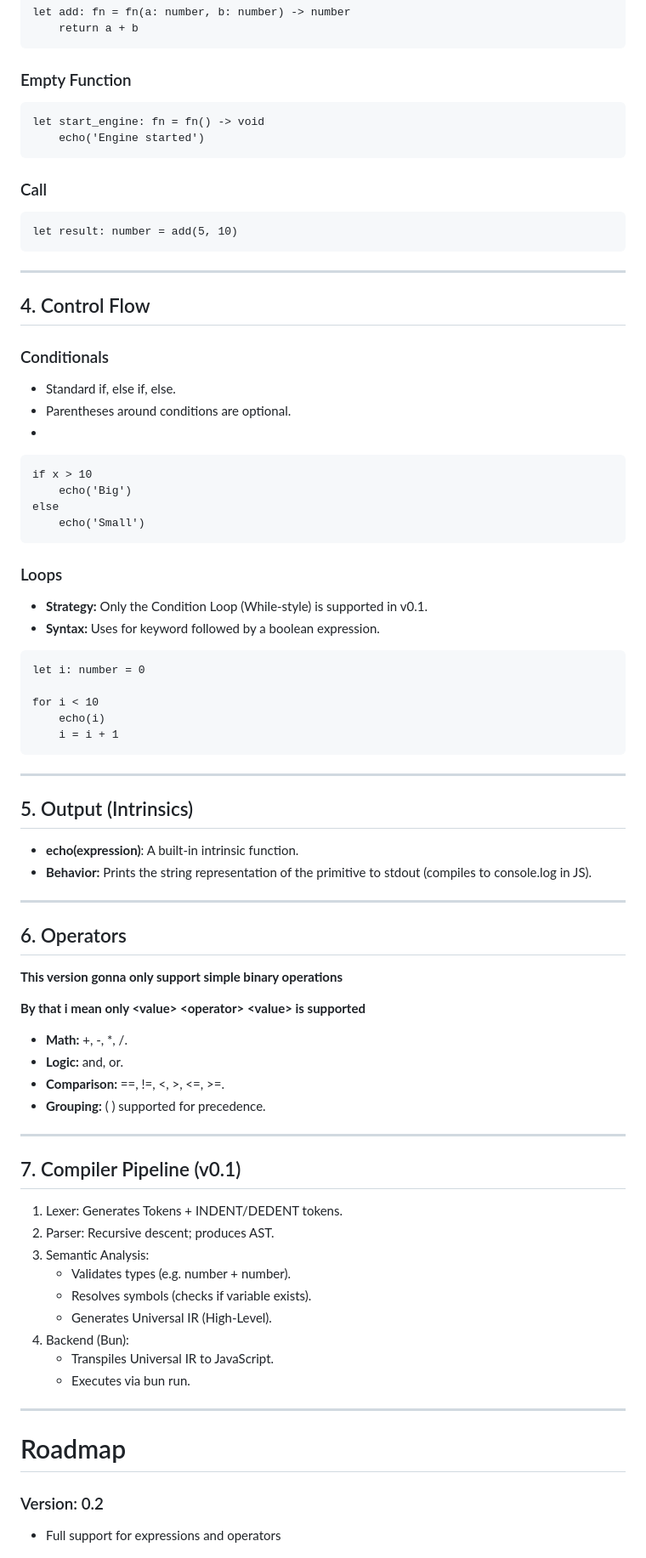
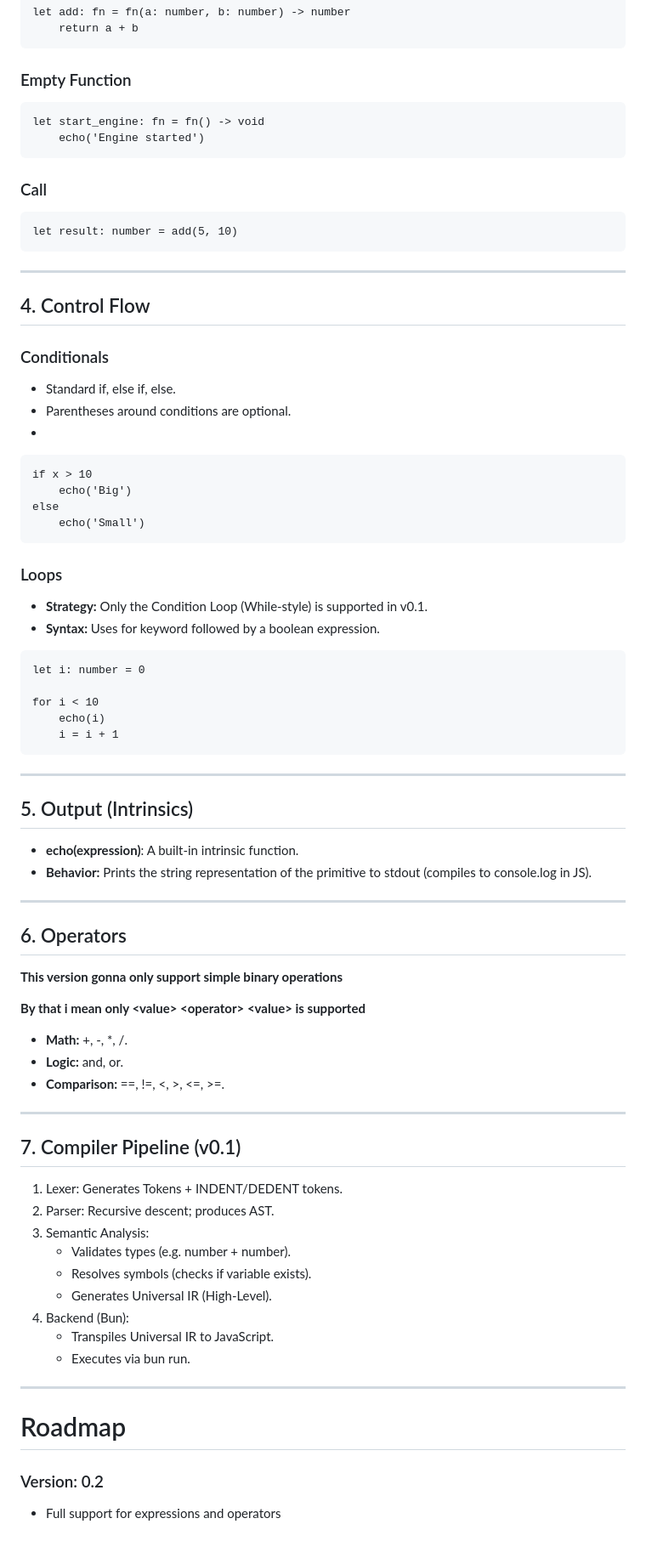
Before and after one commit to guilhermeg2k/dusk-lang, a Markdown page: README.md, the part around one of its changes. Shown at 85% size. Drawn GitHub-style.

````diff
--- a/README.md
+++ b/README.md
@@ -69,23 +80,27 @@ let add: fn = fn(a: number, b: number) -> number
 ```
 
 ### Empty Function
+
 ```
 let start_engine: fn = fn() -> void
     echo('Engine started')
 ```
 
 ### Call
+
 ```
 let result: number = add(5, 10)
 ```
+
 ---
 
 ## 4. Control Flow
 
 ### Conditionals
-* Standard if, else if, else.
-* Parentheses around conditions are optional.
-*
+
+- Standard if, else if, else.
+- Parentheses around conditions are optional.
+-
 
 ```
 if x > 10
@@ -95,8 +110,9 @@ else
 ```
 
 ### Loops
-* **Strategy:** Only the Condition Loop (While-style) is supported in v0.1.
-* **Syntax:** Uses for keyword followed by a boolean expression.
+
+- **Strategy:** Only the Condition Loop (While-style) is supported in v0.1.
+- **Syntax:** Uses for keyword followed by a boolean expression.
 
 ```
 let i: number = 0
@@ -105,24 +121,25 @@ for i < 10
     echo(i)
     i = i + 1
 ```
+
 ---
 
 ## 5. Output (Intrinsics)
 
-* **echo(expression)**: A built-in intrinsic function.
-* **Behavior:** Prints the string representation of the primitive to stdout (compiles to console.log in JS).
+- **echo(expression)**: A built-in intrinsic function.
+- **Behavior:** Prints the string representation of the primitive to stdout (compiles to console.log in JS).
 
 ---
 
 ## 6. Operators
+
 **This version gonna only support simple binary operations**
 
 **By that i mean only \<value> \<operator> \<value> is supported**
 
-* **Math:** +, -, *, /.
-* **Logic:** and, or.
-* **Comparison:** ==, !=, <, >, <=, >=.
-* **Grouping:** ( ) supported for precedence.
+- **Math:** +, -, \*, /.
+- **Logic:** and, or.
+- **Comparison:** ==, !=, <, >, <=, >=.
 
 ---
 
@@ -131,16 +148,17 @@ for i < 10
 1. Lexer: Generates Tokens + INDENT/DEDENT tokens.
 2. Parser: Recursive descent; produces AST.
 3. Semantic Analysis:
-    * Validates types (e.g. number + number).
-    * Resolves symbols (checks if variable exists).
-    * Generates Universal IR (High-Level).
+   - Validates types (e.g. number + number).
+   - Resolves symbols (checks if variable exists).
+   - Generates Universal IR (High-Level).
 4. Backend (Bun):
-    * Transpiles Universal IR to JavaScript.
-    * Executes via bun run.
+   - Transpiles Universal IR to JavaScript.
+   - Executes via bun run.
 
 ---
 
 # Roadmap
+
 ### Version: 0.2
 
 - Full support for expressions and operators
````
Also changed, not shown: other parts of README.md (+27 -15 lines), assets/logo-icon.png (deleted), assets/logo-v2.png (deleted), assets/logo.png.
